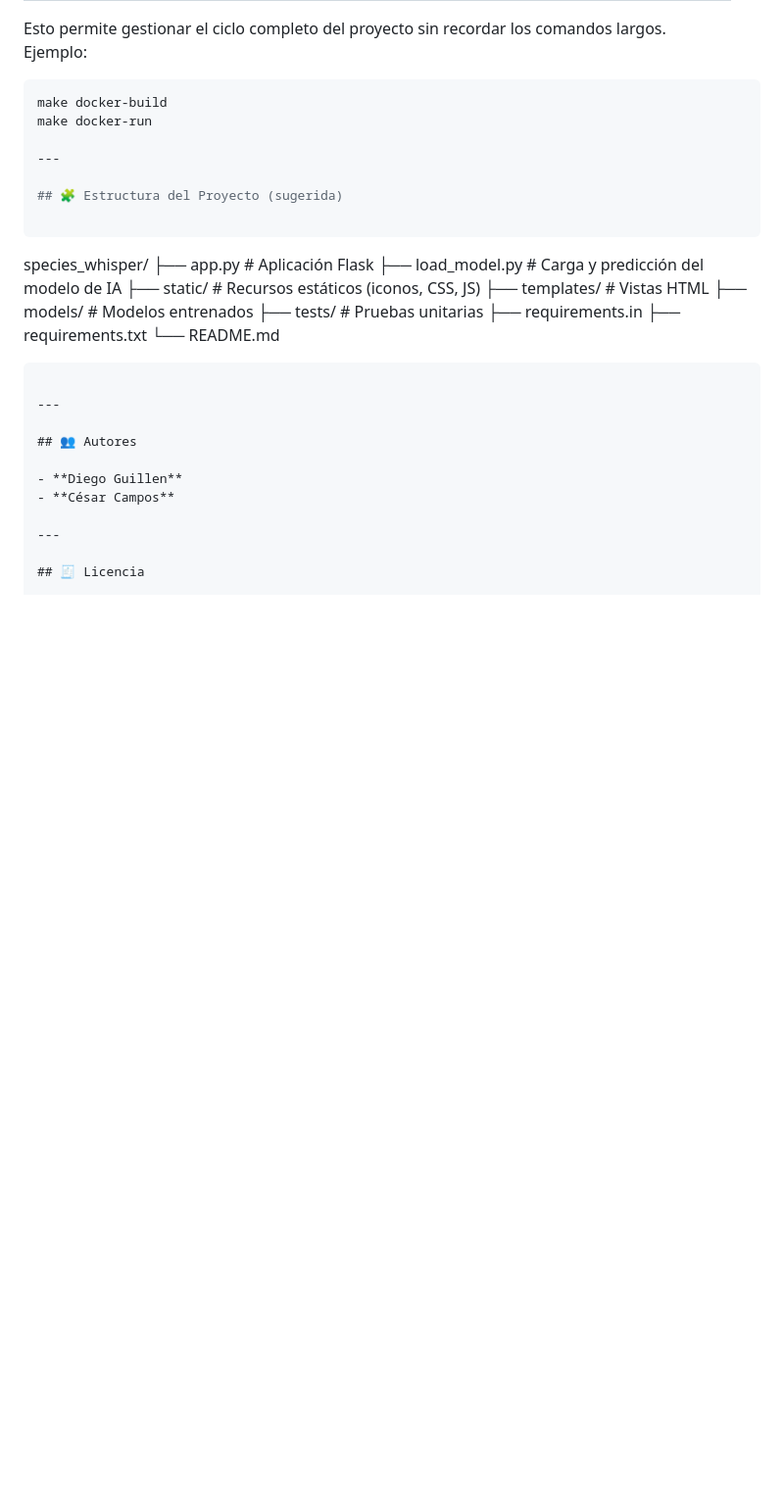
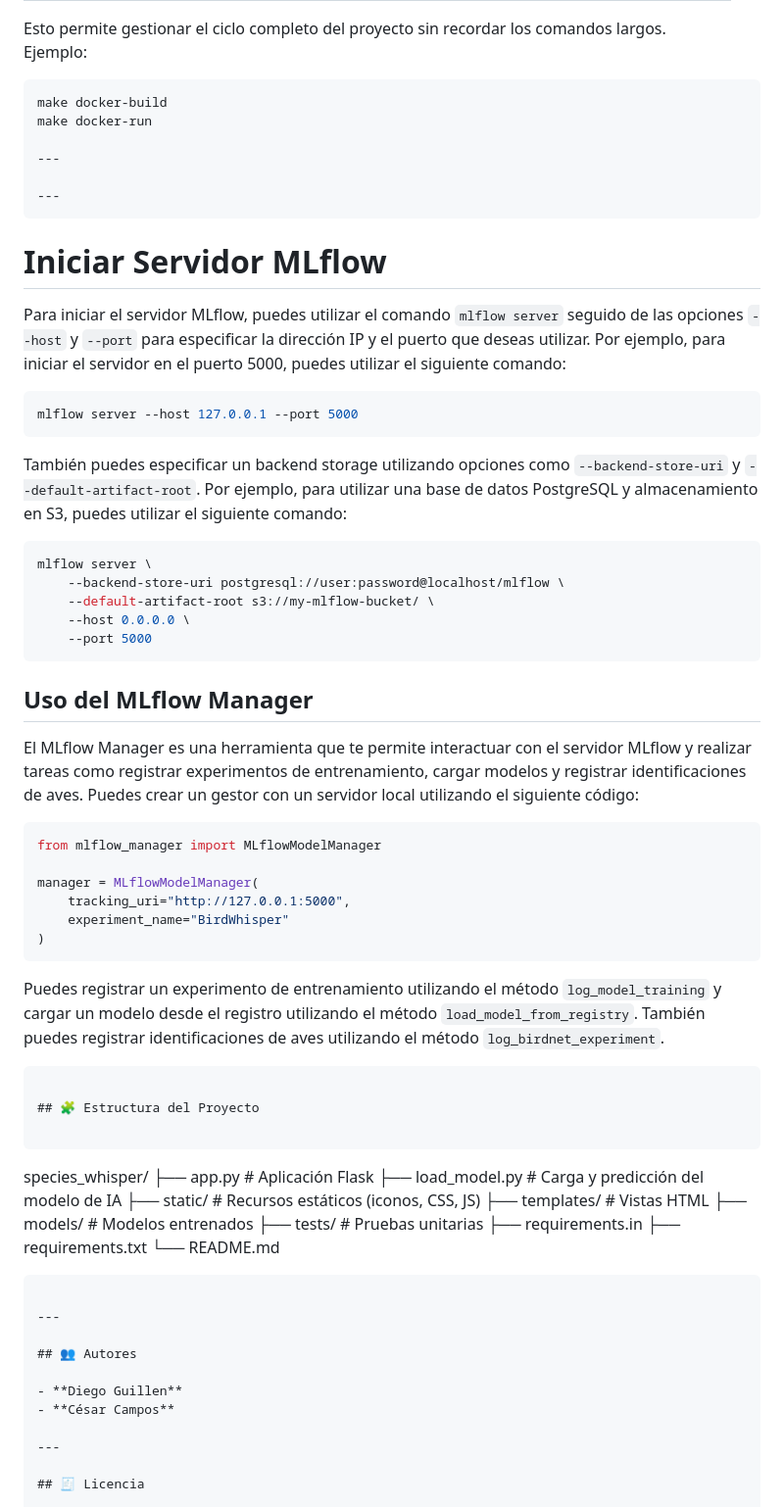
Before and after one commit to Dieg0G/species_whisper, a Markdown page: README.md, the part around the change. Shown: that part at 98% size. Rendered like a GitHub page; blank space fills up the shorter version.

Commit message:
Update README with MLflow server and manager usage
Added instructions for starting MLflow server and using MLflow Manager.

````diff
--- a/README.md
+++ b/README.md
@@ -146,7 +146,43 @@ make docker-run
 
 ---
 
-## 🧩 Estructura del Proyecto (sugerida)
+---
+```
+# Iniciar Servidor MLflow
+
+Para iniciar el servidor MLflow, puedes utilizar el comando `mlflow server` seguido de las opciones `--host` y `--port` para especificar la dirección IP y el puerto que deseas utilizar. Por ejemplo, para iniciar el servidor en el puerto 5000, puedes utilizar el siguiente comando:
+
+```bash
+mlflow server --host 127.0.0.1 --port 5000
+```
+
+También puedes especificar un backend storage utilizando opciones como `--backend-store-uri` y `--default-artifact-root`. Por ejemplo, para utilizar una base de datos PostgreSQL y almacenamiento en S3, puedes utilizar el siguiente comando:
+
+```bash
+mlflow server \
+    --backend-store-uri postgresql://user:password@localhost/mlflow \
+    --default-artifact-root s3://my-mlflow-bucket/ \
+    --host 0.0.0.0 \
+    --port 5000
+```
+
+## Uso del MLflow Manager
+
+El MLflow Manager es una herramienta que te permite interactuar con el servidor MLflow y realizar tareas como registrar experimentos de entrenamiento, cargar modelos y registrar identificaciones de aves. Puedes crear un gestor con un servidor local utilizando el siguiente código:
+
+```python
+from mlflow_manager import MLflowModelManager
+
+manager = MLflowModelManager(
+    tracking_uri="http://127.0.0.1:5000",
+    experiment_name="BirdWhisper"
+)
+```
+
+Puedes registrar un experimento de entrenamiento utilizando el método `log_model_training` y cargar un modelo desde el registro utilizando el método `load_model_from_registry`. También puedes registrar identificaciones de aves utilizando el método `log_birdnet_experiment`.
+```
+
+## 🧩 Estructura del Proyecto
 
 ```
 species_whisper/
````
